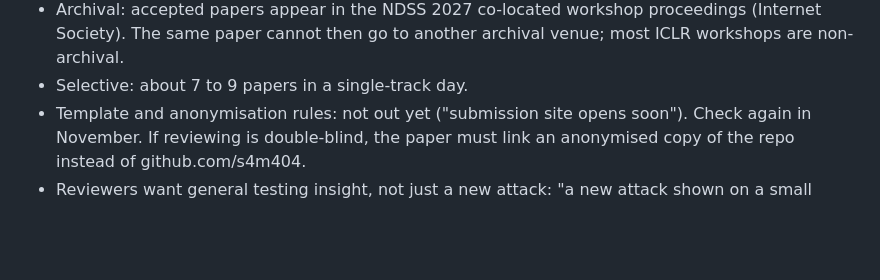
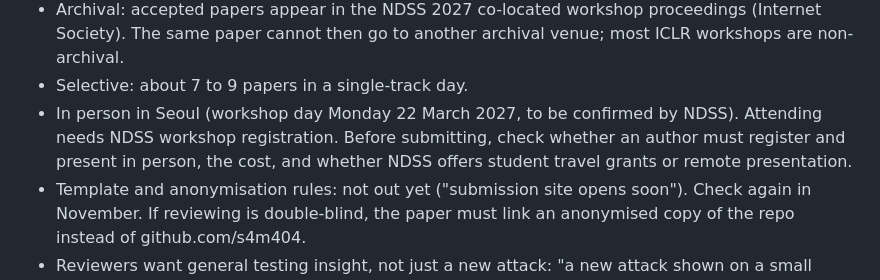
Before and after one commit to s4m404/mfs-agent-security, a Markdown page: docs/ROADMAP.md, the part around the change. Rendered like a GitHub page; blank space fills up the shorter version.

Commit message:
Roadmap: note STALA attendance and registration to check
Co-Authored-By: Claude Opus 5.5 <noreply@anthropic.com>
Claude-Session: https://claude.ai/code/session_01DD2WE7qrzgL6uJK3yyeAv9

```diff
--- a/docs/ROADMAP.md
+++ b/docs/ROADMAP.md
@@ -73,6 +73,10 @@ fallback if one on low-resource or multilingual safety is announced.
   proceedings (Internet Society). The same paper cannot then go to another
   archival venue; most ICLR workshops are non-archival.
 - Selective: about 7 to 9 papers in a single-track day.
+- In person in Seoul (workshop day Monday 22 March 2027, to be confirmed by
+  NDSS). Attending needs NDSS workshop registration. Before submitting,
+  check whether an author must register and present in person, the cost,
+  and whether NDSS offers student travel grants or remote presentation.
 - Template and anonymisation rules: not out yet ("submission site opens
   soon"). Check again in November. If reviewing is double-blind, the paper
   must link an anonymised copy of the repo instead of github.com/s4m404.
```
